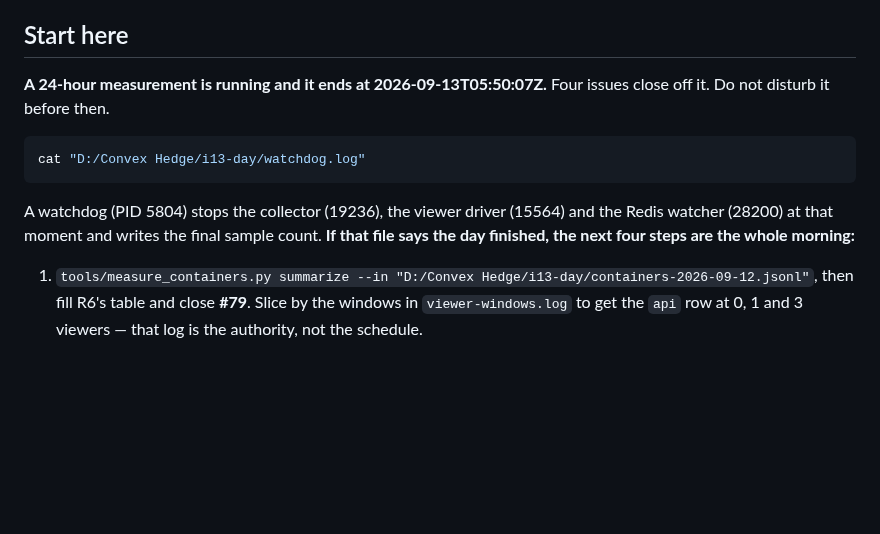
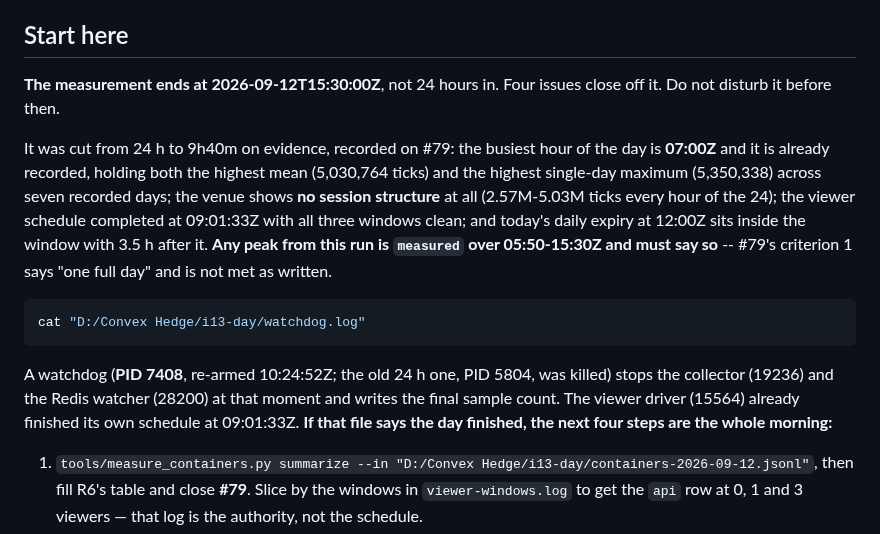
Before and after one commit to lalitkarthik/convex-hedge-vault, a Markdown page: HANDOFF.md, the part around the change. GitHub-like rendering; blank space fills up the shorter version.

Commit message:
The measurement ends at 15:30Z, not 24 hours in
Cut on evidence, not on schedule pressure. Seven recorded days say the
busiest hour is 07:00Z -- highest mean and highest single-day maximum -- and
it is already recorded. The venue has no session structure: 2.57M to 5.03M
ticks every hour of the 24. The viewer schedule completed at 09:01:33Z. The
daily expiry at 12:00Z is inside the window with 3.5 h after it.

I had argued for the full day from trading-session structure this venue does
not have. The answer was one query against our own recorded ticks.

````diff
--- a/HANDOFF.md
+++ b/HANDOFF.md
@@ -5,15 +5,24 @@ session log is split and current, and the working tree is clean.
 
 ## Start here
 
-**A 24-hour measurement is running and it ends at 2026-09-13T05:50:07Z.** Four issues close
-off it. Do not disturb it before then.
+**The measurement ends at 2026-09-12T15:30:00Z**, not 24 hours in. Four issues close off it.
+Do not disturb it before then.
+
+It was cut from 24 h to 9h40m on evidence, recorded on #79: the busiest hour of the day is
+**07:00Z** and it is already recorded, holding both the highest mean (5,030,764 ticks) and the
+highest single-day maximum (5,350,338) across seven recorded days; the venue shows **no session
+structure** at all (2.57M-5.03M ticks every hour of the 24); the viewer schedule completed at
+09:01:33Z with all three windows clean; and today's daily expiry at 12:00Z sits inside the
+window with 3.5 h after it. **Any peak from this run is `measured` over 05:50-15:30Z and must
+say so** -- #79's criterion 1 says "one full day" and is not met as written.
 
 ```bash
 cat "D:/Convex Hedge/i13-day/watchdog.log"
 ```
 
-A watchdog (PID 5804) stops the collector (19236), the viewer driver (15564) and the Redis
-watcher (28200) at that moment and writes the final sample count. **If that file says the day
+A watchdog (**PID 7408**, re-armed 10:24:52Z; the old 24 h one, PID 5804, was killed) stops the
+collector (19236) and the Redis watcher (28200) at that moment and writes the final sample
+count. The viewer driver (15564) already finished its own schedule at 09:01:33Z. **If that file says the day
 finished, the next four steps are the whole morning:**
 
 1. `tools/measure_containers.py summarize --in "D:/Convex Hedge/i13-day/containers-2026-09-12.jsonl"`,
````
